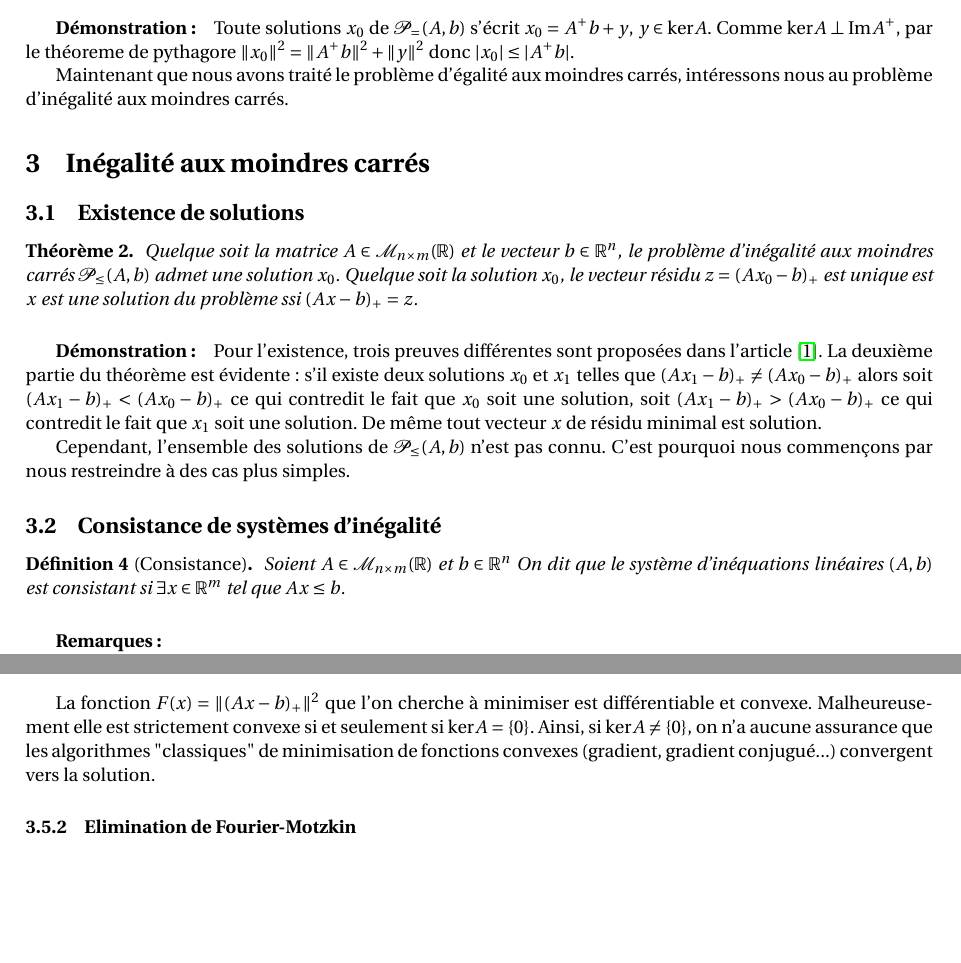
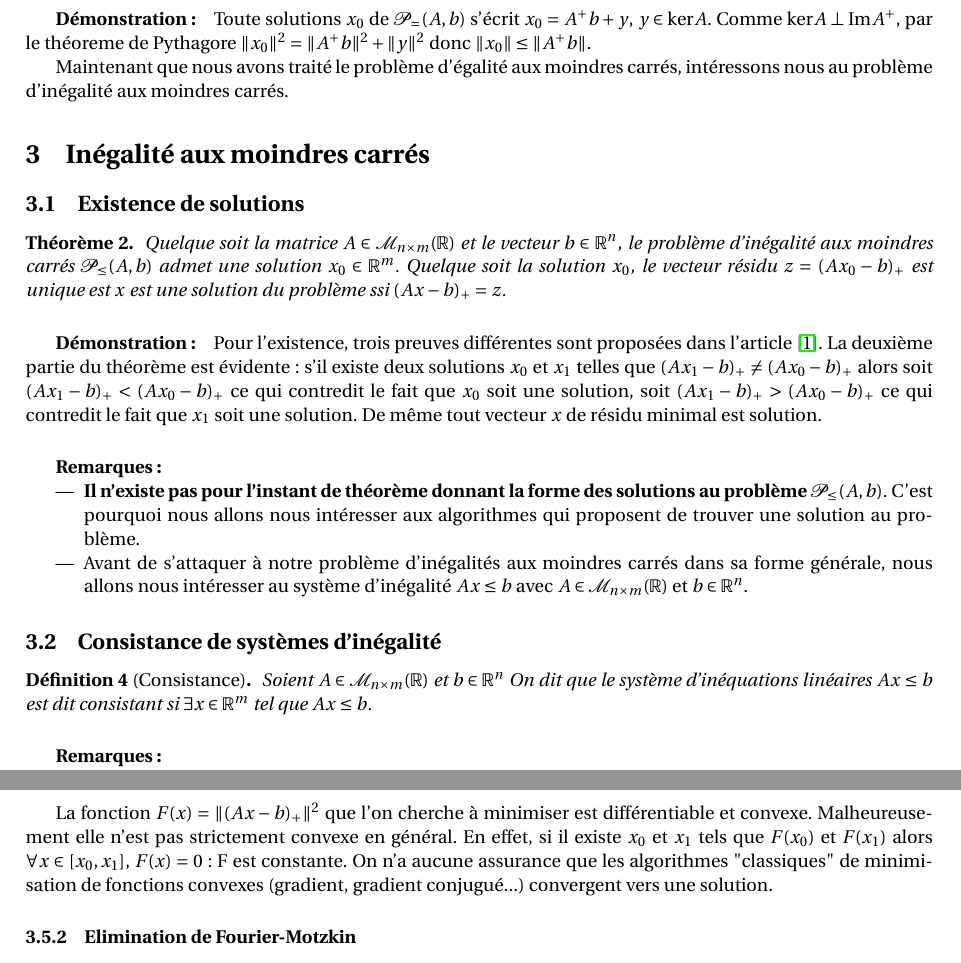
Before and after one commit to louity/least_squares_inequality, a LaTeX document (rapport/report_project.tex): two parts of pages 4 and 8 of 12 before the commit and two parts of pages 4 and 7 of 11 after it, joined at a grey line, cut so that both start at the same text, the shorter picture padded with empty space. Compiled offline with pdfLaTeX.

Commit message:
add corrections

```diff
--- a/rapport/report_project.tex
+++ b/rapport/report_project.tex
@@ -232,7 +230,7 @@ Donc l'ensemble des solutions du problème $\mathcal{P}_{=}(A, b)$ est $A^+b + \
 \end{prop}
 \subparagraph{Démonstration :}
   Toute solutions $x_0$ de $\mathcal{P}_{=}(A, b)$ s'écrit $x_0 = A^+b + y$, $y \in \text{ker}A$.
-  Comme $\text{ker}A \perp \text{Im}A^+$, par le théoreme de pythagore $\|x_0 \|^2= \|A^+b \|^2 + \| y \|^2$ donc $|x_0| \leq |A^+b|$.
+  Comme $\text{ker}A \perp \text{Im}A^+$, par le théoreme de Pythagore $\|x_0 \|^2= \|A^+b \|^2 + \| y \|^2$ donc $\|x_0\| \leq \|A^+b\|$.
 
 Maintenant que nous avons traité le problème d'égalité aux moindres carrés, intéressons nous au problème d'inégalité aux moindres carrés.
 
@@ -241,7 +239,7 @@ Maintenant que nous avons traité le problème d'égalité aux moindres carrés,
 \subsection{Existence de solutions}
 
 \begin{thm}
-  Quelque soit la matrice $A \in \mathcal{M}_{n \times m}(\mathbb{R})$ et le vecteur $b \in \mathbb{R}^n$, le problème d'inégalité aux moindres carrés $\mathcal{P}_{\leq}(A, b)$ admet une solution $x_0$.
+  Quelque soit la matrice $A \in \mathcal{M}_{n \times m}(\mathbb{R})$ et le vecteur $b \in \mathbb{R}^n$, le problème d'inégalité aux moindres carrés $\mathcal{P}_{\leq}(A, b)$ admet une solution $x_0 \in \mathbb{R}^m$.
   Quelque soit la solution $x_0$, le vecteur résidu $z = (Ax_0 - b)_+$ est unique est $x$ est une solution du problème ssi $(Ax - b)_+ = z$.
 \end{thm}
 \subparagraph{Démonstration :}
@@ -249,13 +247,18 @@ Pour l'existence, trois preuves différentes sont proposées dans l'article \cit
 La deuxième partie du théorème est évidente : s'il existe deux solutions $x_0$ et $x_1$ telles que $(Ax_1 - b)_+ \neq (Ax_0 - b)_+$ alors soit $(Ax_1 - b)_+ < (Ax_0 - b)_+$ ce qui contredit le fait que $x_0$ soit une solution, soit $(Ax_1 - b)_+ > (Ax_0 - b)_+$ ce qui contredit le fait que $x_1$ soit une solution.
 De même tout vecteur $x$ de résidu minimal est solution.
 
-Cependant, l'ensemble des solutions de $\mathcal{P}_{\leq}(A, b)$ n'est pas connu.
-C'est pourquoi nous commençons par nous restreindre à des cas plus simples.
+
+\subparagraph{Remarques :}
+\begin{itemize}
+\item \textbf{Il n'existe pas pour l'instant de théorème donnant la forme des solutions au problème $\mathcal{P}_{\leq}(A, b)$}.
+C'est pourquoi nous allons nous intéresser aux algorithmes qui proposent de trouver une solution au problème.
+\item Avant de s'attaquer à notre problème d'inégalités aux moindres carrés dans sa forme générale, nous allons nous intéresser au système d'inégalité $Ax \leq b$ avec $A \in \mathcal{M}_{n \times m}(\mathbb{R})$ et $b \in \mathbb{R}^n$.
+\end{itemize}
 
 \subsection{Consistance de systèmes d'inégalité}
 \begin{mydef}[Consistance]
 Soient $A \in \mathcal{M}_{n \times m}(\mathbb{R})$ et $b \in \mathbb{R}^n$
-On dit que le système d'inéquations linéaires $(A,b)$ est consistant si $\exists x \in \mathbb{R}^m$ tel que $Ax \le b$.
+On dit que le système d'inéquations linéaires $Ax \leq b$ est dit consistant si $\exists x \in \mathbb{R}^m$ tel que $Ax \le b$.
 \end{mydef}
 \subparagraph{Remarques :}
 \begin{itemize}
@@ -455,8 +460,9 @@ On ne dispose que depuis récemment d'algorithmes qui convergent en temps polyno
 
 \subsubsection{Convexité}
 La fonction $F(x)=\|(Ax-b)_+ \|^2$ que l'on cherche à minimiser est différentiable et convexe.
-Malheureusement elle est strictement convexe si et seulement si $\text{ker}A=\lbrace 0\rbrace$.
-Ainsi, si $\text{ker}A \neq \lbrace 0\rbrace$, on n'a aucune assurance que les algorithmes "classiques" de minimisation de fonctions convexes (gradient, gradient conjugué...) convergent vers la solution.
+Malheureusement elle n'est pas strictement convexe en général.
+En effet, si il existe $x_0$ et $x_1$ tels que $F(x_0)$ et $F(x_1)$ alors $\forall x \in [x_0, x_1]$, $F(x) = 0$ : F est constante.
+On n'a aucune assurance que les algorithmes "classiques" de minimisation de fonctions convexes (gradient, gradient conjugué...) convergent vers une solution.
 
 \subsubsection{Elimination de Fourier-Motzkin}
 On va ici décrire une méthode découverte par Fourier pour déterminer si un système est consistant ou non.
```
Also changed, not shown: rapport/report_project.tex (37 more changed lines).
